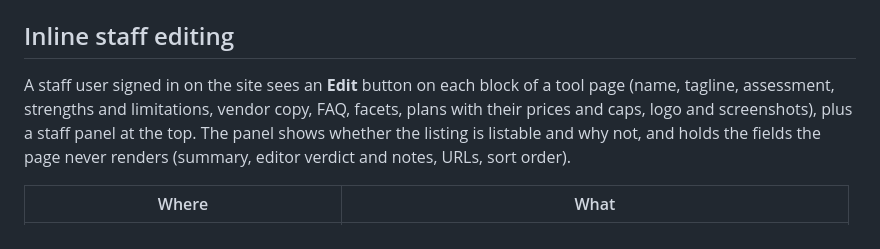
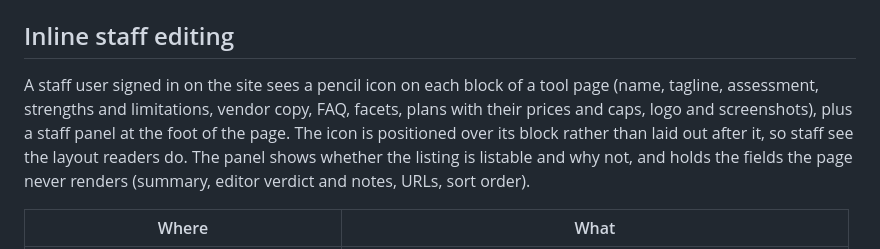
Before and after one commit to RedactionTools/redaction-tools, a Markdown page: DEVELOPMENT.md, the part around the change. GitHub-like rendering.

Commit message:
Update the inline editing docs for the icon and panel position

```diff
--- a/DEVELOPMENT.md
+++ b/DEVELOPMENT.md
@@ -191,9 +191,10 @@ Two things that bite:
 
 ## Inline staff editing
 
-A staff user signed in on the site sees an **Edit** button on each block of a tool page (name,
+A staff user signed in on the site sees a pencil icon on each block of a tool page (name,
 tagline, assessment, strengths and limitations, vendor copy, FAQ, facets, plans with their prices
-and caps, logo and screenshots), plus a staff panel at the top. The panel shows whether the listing
+and caps, logo and screenshots), plus a staff panel at the foot of the page. The icon is
+positioned over its block rather than laid out after it, so staff see the layout readers do. The panel shows whether the listing
 is listable and why not, and holds the fields the page never renders (summary, editor verdict and
 notes, URLs, sort order).
 
```
